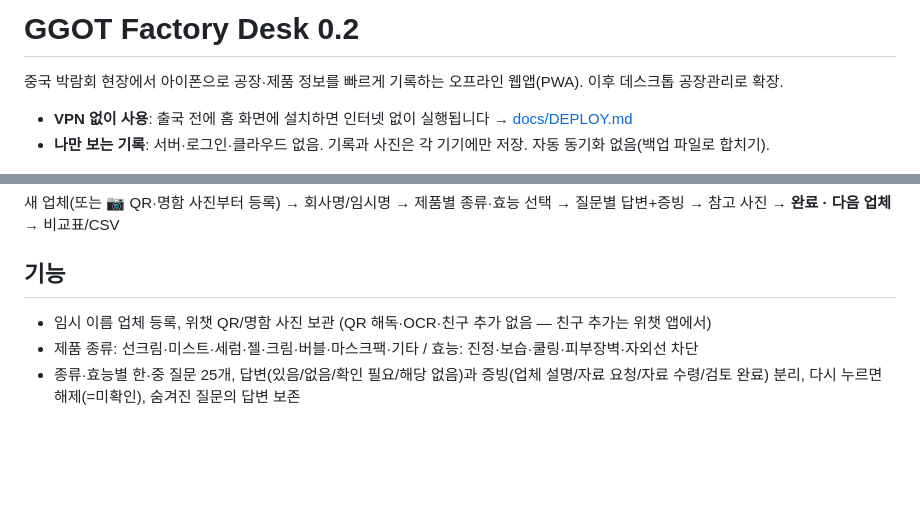
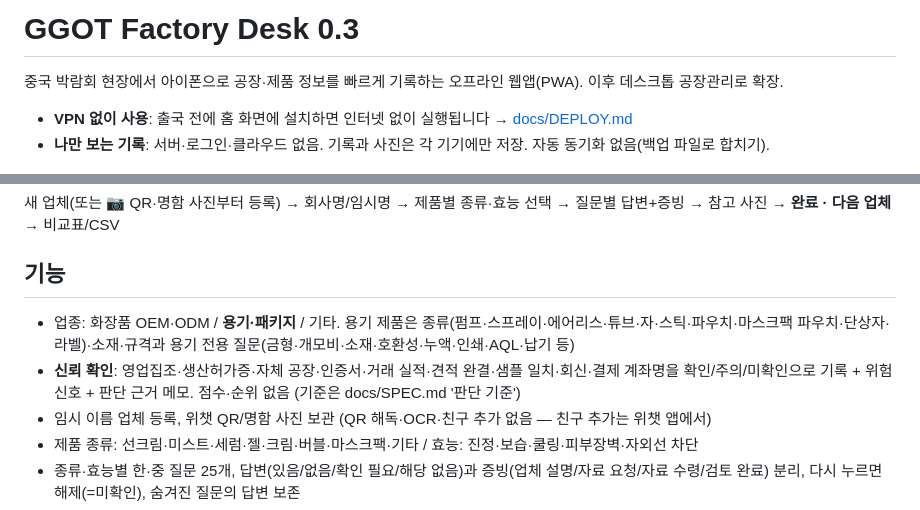
Before and after one commit to compkcy/public-assets, a Markdown page: ggot-factory/README.md, 2 parts joined by grey strips. GitHub-like rendering; blank space fills up the shorter version.

```diff
--- a/ggot-factory/README.md
+++ b/ggot-factory/README.md
@@ -1,4 +1,4 @@
-# GGOT Factory Desk 0.2
+# GGOT Factory Desk 0.3
 중국 박람회 현장에서 아이폰으로 공장·제품 정보를 빠르게 기록하는 오프라인 웹앱(PWA). 이후 데스크톱 공장관리로 확장.
 
 - **VPN 없이 사용**: 출국 전에 홈 화면에 설치하면 인터넷 없이 실행됩니다 → [docs/DEPLOY.md](docs/DEPLOY.md)
@@ -17,6 +17,8 @@ Node 20 이상. `npm install` 불필요. e2e는 Playwright가 설치된 환경
 새 업체(또는 📷 QR·명함 사진부터 등록) → 회사명/임시명 → 제품별 종류·효능 선택 → 질문별 답변+증빙 → 참고 사진 → **완료 · 다음 업체** → 비교표/CSV
 
 ## 기능
+- 업종: 화장품 OEM·ODM / **용기·패키지** / 기타. 용기 제품은 종류(펌프·스프레이·에어리스·튜브·자·스틱·파우치·마스크팩 파우치·단상자·라벨)·소재·규격과 용기 전용 질문(금형·개모비·소재·호환성·누액·인쇄·AQL·납기 등)
+- **신뢰 확인**: 영업집조·생산허가증·자체 공장·인증서·거래 실적·견적 완결·샘플 일치·회신·결제 계좌명을 확인/주의/미확인으로 기록 + 위험 신호 + 판단 근거 메모. 점수·순위 없음 (기준은 docs/SPEC.md '판단 기준')
 - 임시 이름 업체 등록, 위챗 QR/명함 사진 보관 (QR 해독·OCR·친구 추가 없음 — 친구 추가는 위챗 앱에서)
 - 제품 종류: 선크림·미스트·세럼·젤·크림·버블·마스크팩·기타 / 효능: 진정·보습·쿨링·피부장벽·자외선 차단
 - 종류·효능별 한·중 질문 25개, 답변(있음/없음/확인 필요/해당 없음)과 증빙(업체 설명/자료 요청/자료 수령/검토 완료) 분리, 다시 누르면 해제(=미확인), 숨겨진 질문의 답변 보존
```
Also changed, not shown: ggot-factory/docs/SPEC.md (+11 -0 lines), ggot-factory/docs/VERIFICATION.md (+20 -4 lines), ggot-factory/docs/screens/m390-pack.png (added), ggot-factory/docs/screens/m390-trust.png (added), 10 other files.
